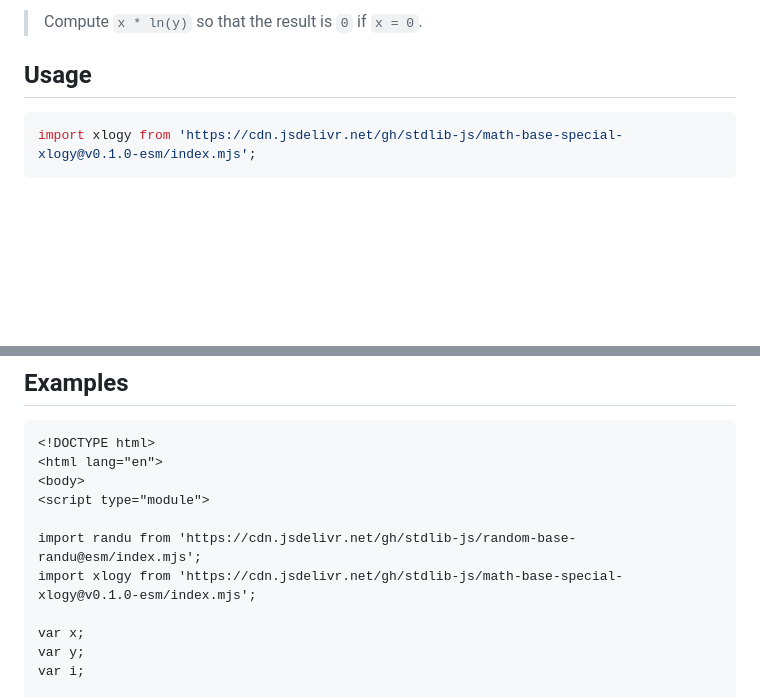
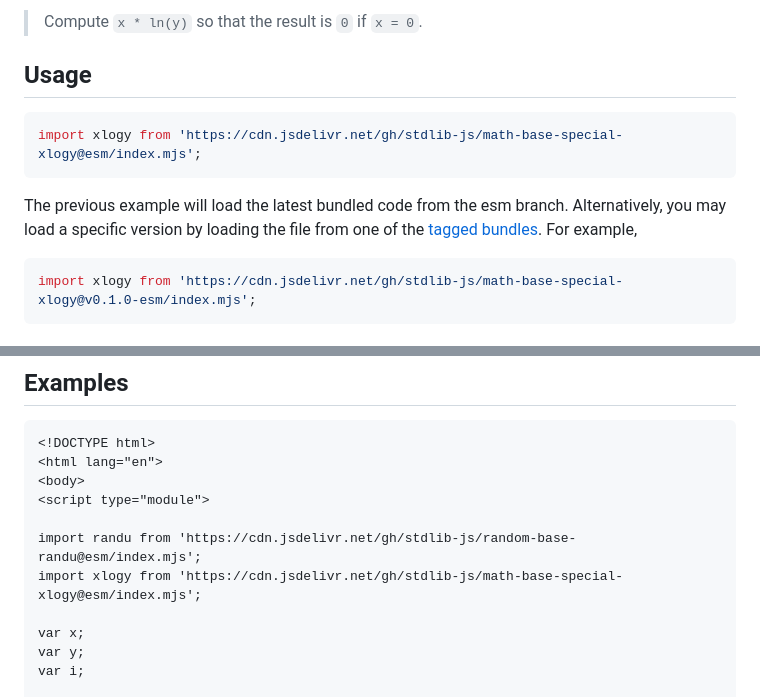
Before and after one commit to stdlib-js/math-base-special-xlogy, a Markdown page: README.md, 2 parts joined by grey strips. GitHub-like rendering; blank space fills up the shorter version.

Commit message:
Auto-generated commit

````diff
--- a/README.md
+++ b/README.md
@@ -40,6 +40,11 @@ limitations under the License.
 <section class="usage">
 
 ## Usage
+
+```javascript
+import xlogy from 'https://cdn.jsdelivr.net/gh/stdlib-js/math-base-special-xlogy@esm/index.mjs';
+```
+The previous example will load the latest bundled code from the esm branch. Alternatively, you may load a specific version by loading the file from one of the [tagged bundles](https://github.com/stdlib-js/math-base-special-xlogy/tags). For example,
 
 ```javascript
 import xlogy from 'https://cdn.jsdelivr.net/gh/stdlib-js/math-base-special-xlogy@v0.1.0-esm/index.mjs';
@@ -89,7 +94,7 @@ out = xlogy( NaN, 2.3 );
 <script type="module">
 
 import randu from 'https://cdn.jsdelivr.net/gh/stdlib-js/random-base-randu@esm/index.mjs';
-import xlogy from 'https://cdn.jsdelivr.net/gh/stdlib-js/math-base-special-xlogy@v0.1.0-esm/index.mjs';
+import xlogy from 'https://cdn.jsdelivr.net/gh/stdlib-js/math-base-special-xlogy@esm/index.mjs';
 
 var x;
 var y;
````
